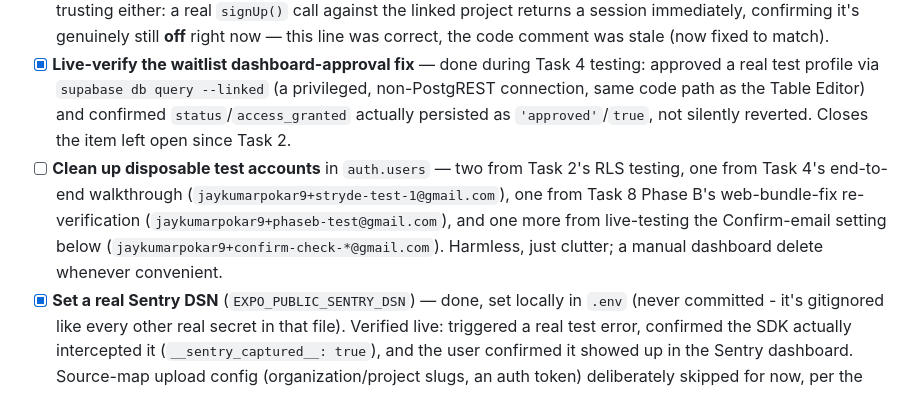
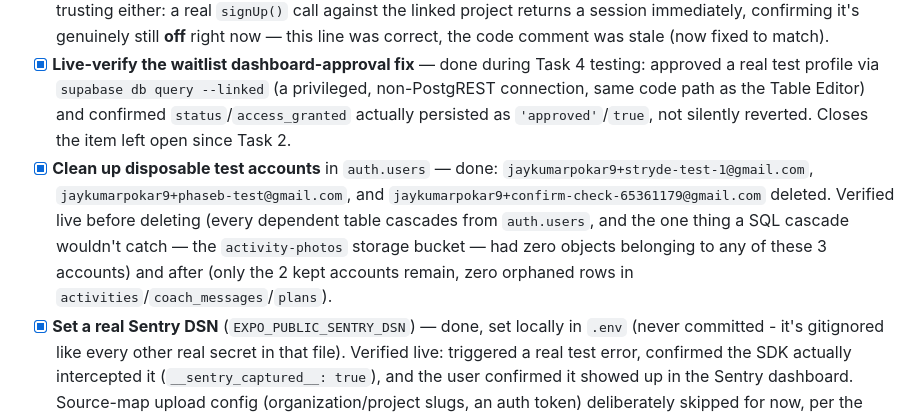
Before and after one commit to Jaykumar93/MarathonApp, a Markdown page: docs/plan/MAIN_PLAN.md, the part around the change. GitHub-like rendering.

```diff
--- a/docs/plan/MAIN_PLAN.md
+++ b/docs/plan/MAIN_PLAN.md
@@ -132,7 +132,7 @@ Running checklist of things deliberately deferred along the way — each was a c
 
 - [ ] **Re-enable "Confirm email"** in Supabase (Authentication → Providers → Email) — turned off during Task 2 RLS testing to avoid the free-tier email rate limit; left off deliberately while still mid-build. See [02-supabase-backend.md](02-supabase-backend.md#what's-left). **Resolved the contradiction with `sign-up.tsx`'s code comment** by testing live rather than trusting either: a real `signUp()` call against the linked project returns a session immediately, confirming it's genuinely still **off** right now — this line was correct, the code comment was stale (now fixed to match).
 - [x] **Live-verify the waitlist dashboard-approval fix** — done during Task 4 testing: approved a real test profile via `supabase db query --linked` (a privileged, non-PostgREST connection, same code path as the Table Editor) and confirmed `status`/`access_granted` actually persisted as `'approved'`/`true`, not silently reverted. Closes the item left open since Task 2.
-- [ ] **Clean up disposable test accounts** in `auth.users` — two from Task 2's RLS testing, one from Task 4's end-to-end walkthrough (`jaykumarpokar9+stryde-test-1@gmail.com`), one from Task 8 Phase B's web-bundle-fix re-verification (`jaykumarpokar9+phaseb-test@gmail.com`), and one more from live-testing the Confirm-email setting below (`jaykumarpokar9+confirm-check-*@gmail.com`). Harmless, just clutter; a manual dashboard delete whenever convenient.
+- [x] **Clean up disposable test accounts** in `auth.users` — done: `jaykumarpokar9+stryde-test-1@gmail.com`, `jaykumarpokar9+phaseb-test@gmail.com`, and `jaykumarpokar9+confirm-check-65361179@gmail.com` deleted. Verified live before deleting (every dependent table cascades from `auth.users`, and the one thing a SQL cascade wouldn't catch — the `activity-photos` storage bucket — had zero objects belonging to any of these 3 accounts) and after (only the 2 kept accounts remain, zero orphaned rows in `activities`/`coach_messages`/`plans`).
 - [x] **Set a real Sentry DSN** (`EXPO_PUBLIC_SENTRY_DSN`) — done, set locally in `.env` (never committed - it's gitignored like every other real secret in that file). Verified live: triggered a real test error, confirmed the SDK actually intercepted it (`__sentry_captured__: true`), and the user confirmed it showed up in the Sentry dashboard. Source-map upload config (organization/project slugs, an auth token) deliberately skipped for now, per the user's own call - readable stack traces only matter once there's a real crash to debug.
 - [x] **Write a privacy policy** — done: [docs/privacy-policy.md](../privacy-policy.md), and a real in-app screen at `/privacy-policy` (not just a repo file), linked from Settings and from sign-up itself, reachable before a session exists. Names every third-party service by name and discloses the honest bits generic boilerplate skips (activity photos sit in a public-read storage bucket, there's no self-serve account deletion yet).
 - [x] **Fix `eas.json`'s production build profile** — was set to `"buildType": "app-bundle"` (a Play Store artifact), which can't be installed via the direct-share sideloading this project's Phase 1 distribution plan actually uses (see Task 8's scope note). Changed to `"apk"` + `"distribution": "internal"`, matching the `development`/`preview` profiles.
```
Also changed, not shown: 1 other file.
